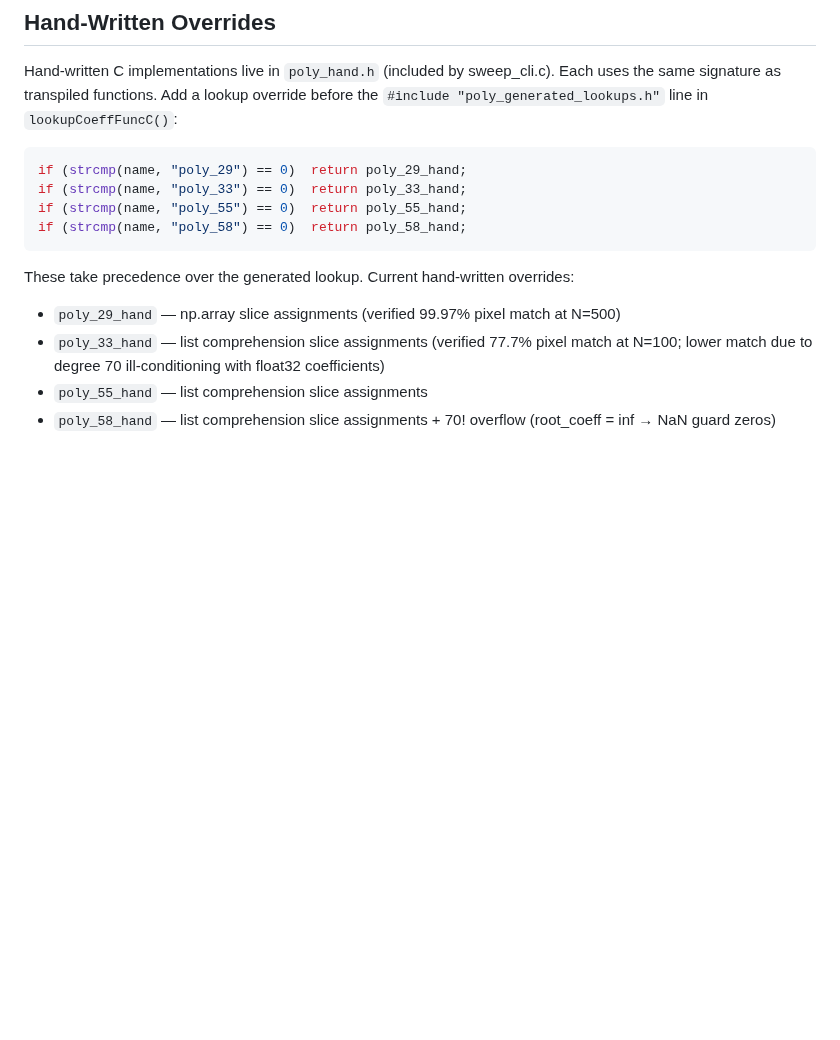
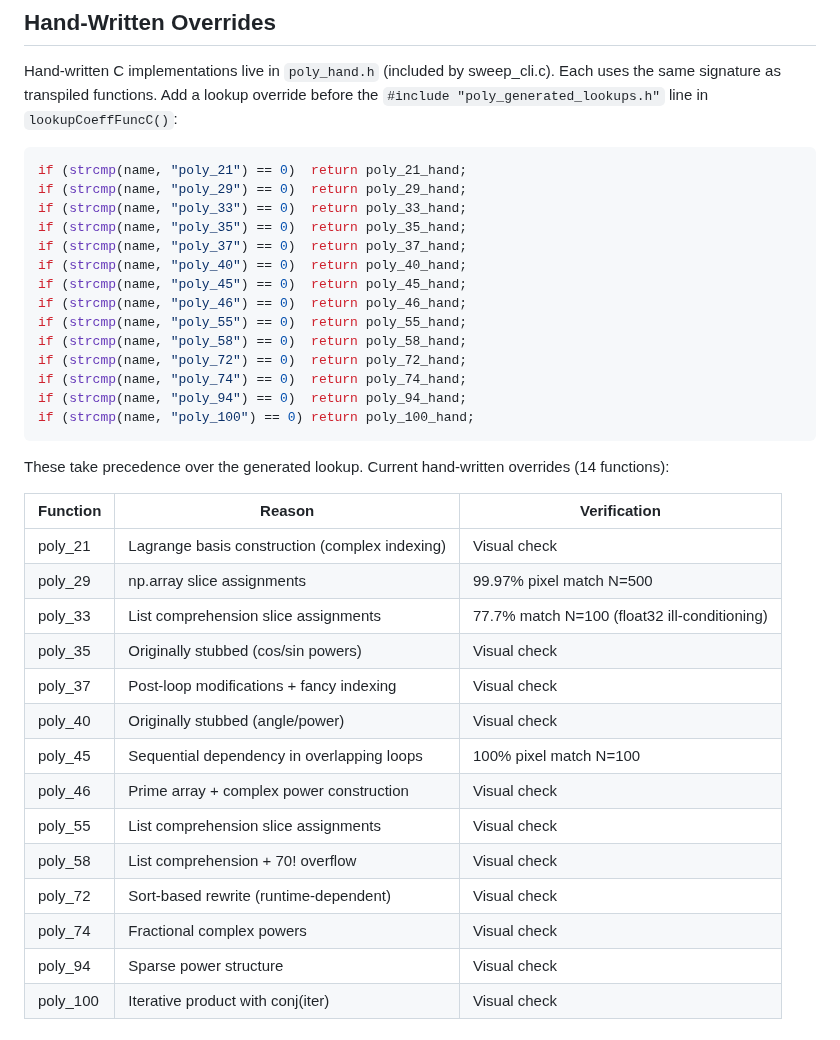
Before and after one commit to nassuphis/karpo_hackathon, a Markdown page: polypaint/docs/transpiler.md, the part around one of its changes. GitHub-like rendering; blank space fills up the shorter version.

````diff
--- a/polypaint/docs/transpiler.md
+++ b/polypaint/docs/transpiler.md
@@ -147,14 +182,37 @@ The `test_poly_accuracy.py` framework can be extended for this — just use `uni
 Hand-written C implementations live in `poly_hand.h` (included by sweep_cli.c). Each uses the same signature as transpiled functions. Add a lookup override before the `#include "poly_generated_lookups.h"` line in `lookupCoeffFuncC()`:
 
 ```c
+if (strcmp(name, "poly_21") == 0)  return poly_21_hand;
 if (strcmp(name, "poly_29") == 0)  return poly_29_hand;
 if (strcmp(name, "poly_33") == 0)  return poly_33_hand;
+if (strcmp(name, "poly_35") == 0)  return poly_35_hand;
+if (strcmp(name, "poly_37") == 0)  return poly_37_hand;
+if (strcmp(name, "poly_40") == 0)  return poly_40_hand;
+if (strcmp(name, "poly_45") == 0)  return poly_45_hand;
+if (strcmp(name, "poly_46") == 0)  return poly_46_hand;
 if (strcmp(name, "poly_55") == 0)  return poly_55_hand;
 if (strcmp(name, "poly_58") == 0)  return poly_58_hand;
+if (strcmp(name, "poly_72") == 0)  return poly_72_hand;
+if (strcmp(name, "poly_74") == 0)  return poly_74_hand;
+if (strcmp(name, "poly_94") == 0)  return poly_94_hand;
+if (strcmp(name, "poly_100") == 0) return poly_100_hand;
 ```
 
-These take precedence over the generated lookup. Current hand-written overrides:
-- `poly_29_hand` — np.array slice assignments (verified 99.97% pixel match at N=500)
-- `poly_33_hand` — list comprehension slice assignments (verified 77.7% pixel match at N=100; lower match due to degree 70 ill-conditioning with float32 coefficients)
-- `poly_55_hand` — list comprehension slice assignments
-- `poly_58_hand` — list comprehension slice assignments + 70! overflow (root_coeff = inf → NaN guard zeros)
+These take precedence over the generated lookup. Current hand-written overrides (14 functions):
+
+| Function | Reason | Verification |
+|----------|--------|-------------|
+| poly_21 | Lagrange basis construction (complex indexing) | Visual check |
+| poly_29 | np.array slice assignments | 99.97% pixel match N=500 |
+| poly_33 | List comprehension slice assignments | 77.7% match N=100 (float32 ill-conditioning) |
+| poly_35 | Originally stubbed (cos/sin powers) | Visual check |
+| poly_37 | Post-loop modifications + fancy indexing | Visual check |
+| poly_40 | Originally stubbed (angle/power) | Visual check |
+| poly_45 | Sequential dependency in overlapping loops | 100% pixel match N=100 |
+| poly_46 | Prime array + complex power construction | Visual check |
+| poly_55 | List comprehension slice assignments | Visual check |
+| poly_58 | List comprehension + 70! overflow | Visual check |
+| poly_72 | Sort-based rewrite (runtime-dependent) | Visual check |
+| poly_74 | Fractional complex powers | Visual check |
+| poly_94 | Sparse power structure | Visual check |
+| poly_100 | Iterative product with conj(iter) | Visual check |
````
Also changed, not shown: other parts of polypaint/docs/transpiler.md (+44 -9 lines).
